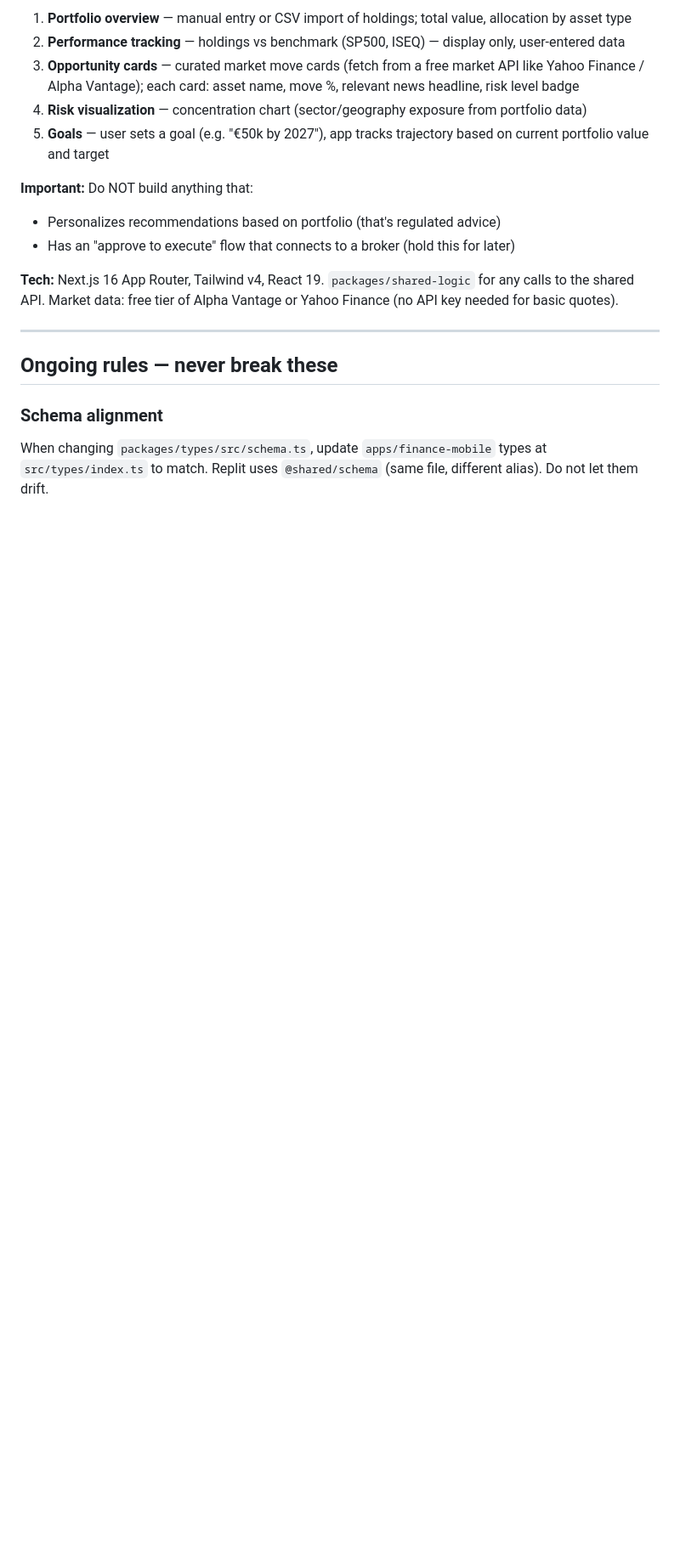
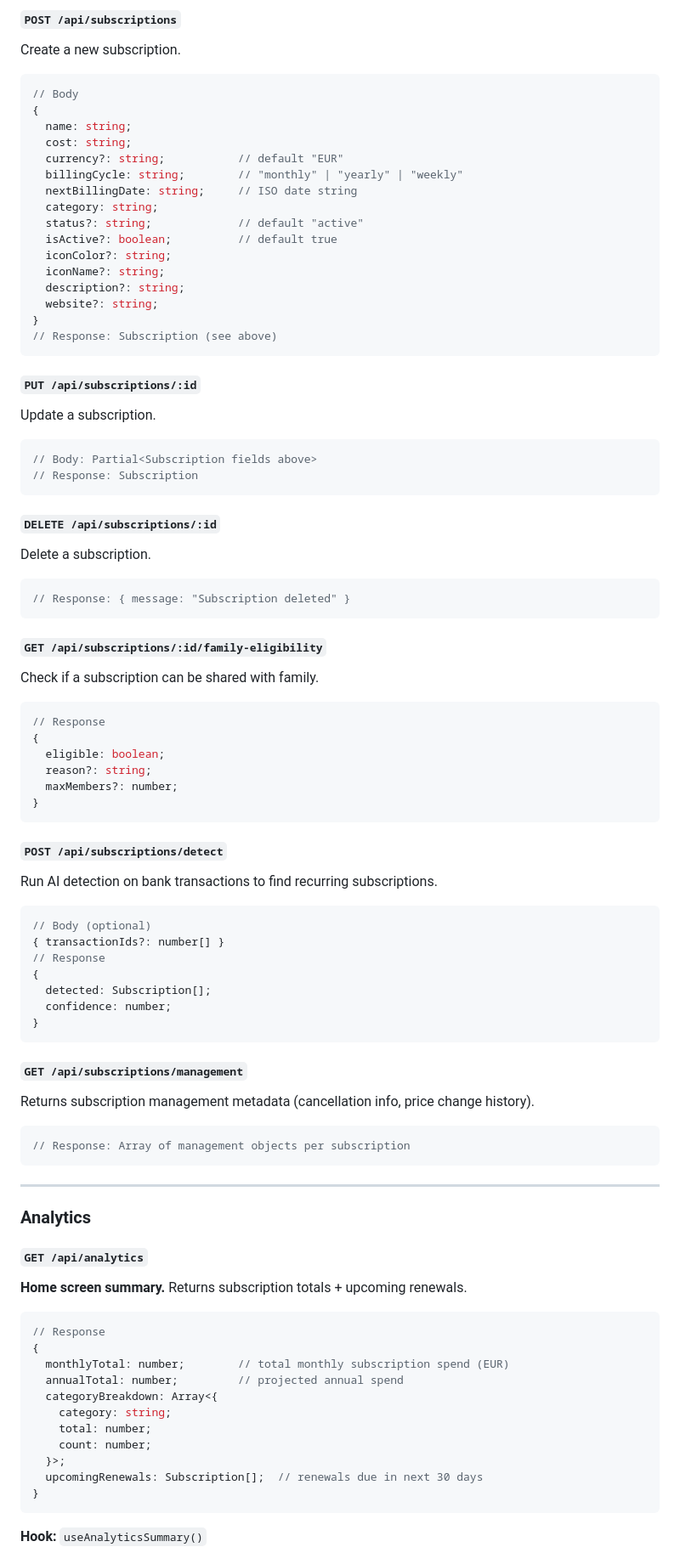
Before and after one commit to eolaniyan/mulah-platform, a Markdown page: CURSOR.md, the part around one of its changes. Shown at 85% size. Rendered like a GitHub page; blank space fills up the shorter version.

````diff
--- a/CURSOR.md
+++ b/CURSOR.md
@@ -156,20 +142,85 @@ Signals is bootstrapped as a Next.js 16 app. Build these screens — all are dat
 
-1. **Portfolio overview** — manual entry or CSV import of holdings; total value, allocation by asset type
-2. **Performance tracking** — holdings vs benchmark (SP500, ISEQ) — display only, user-entered data
-3. **Opportunity cards** — curated market move cards (fetch from a free market API like Yahoo Finance / Alpha Vantage); each card: asset name, move %, relevant news headline, risk level badge
-4. **Risk visualization** — concentration chart (sector/geography exposure from portfolio data)
-5. **Goals** — user sets a goal (e.g. "€50k by 2027"), app tracks trajectory based on current portfolio value and target
+#### `POST /api/subscriptions`
+Create a new subscription.
+```ts
+// Body
+{
+  name: string;
+  cost: string;
+  currency?: string;           // default "EUR"
+  billingCycle: string;        // "monthly" | "yearly" | "weekly"
+  nextBillingDate: string;     // ISO date string
+  category: string;
+  status?: string;             // default "active"
+  isActive?: boolean;          // default true
+  iconColor?: string;
+  iconName?: string;
+  description?: string;
+  website?: string;
+}
+// Response: Subscription (see above)
+```
 
-**Important:** Do NOT build anything that:
-- Personalizes recommendations based on portfolio (that's regulated advice)
-- Has an "approve to execute" flow that connects to a broker (hold this for later)
+#### `PUT /api/subscriptions/:id`
+Update a subscription.
+```ts
+// Body: Partial<Subscription fields above>
+// Response: Subscription
+```
 
-**Tech:** Next.js 16 App Router, Tailwind v4, React 19. `packages/shared-logic` for any calls to the shared API. Market data: free tier of Alpha Vantage or Yahoo Finance (no API key needed for basic quotes).
+#### `DELETE /api/subscriptions/:id`
+Delete a subscription.
+```ts
+// Response: { message: "Subscription deleted" }
+```
+
+#### `GET /api/subscriptions/:id/family-eligibility`
+Check if a subscription can be shared with family.
+```ts
+// Response
+{
+  eligible: boolean;
+  reason?: string;
+  maxMembers?: number;
+}
+```
+
+#### `POST /api/subscriptions/detect`
+Run AI detection on bank transactions to find recurring subscriptions.
+```ts
+// Body (optional)
+{ transactionIds?: number[] }
+// Response
+{
+  detected: Subscription[];
+  confidence: number;
+}
+```
+
+#### `GET /api/subscriptions/management`
+Returns subscription management metadata (cancellation info, price change history).
+```ts
+// Response: Array of management objects per subscription
+```
 
 ---
 
-## Ongoing rules — never break these
+### Analytics
 
-### Schema alignment
-When changing `packages/types/src/schema.ts`, update `apps/finance-mobile` types at `src/types/index.ts` to match. Replit uses `@shared/schema` (same file, different alias). Do not let them drift.
+#### `GET /api/analytics`
+**Home screen summary.** Returns subscription totals + upcoming renewals.
+```ts
+// Response
+{
+  monthlyTotal: number;        // total monthly subscription spend (EUR)
+  annualTotal: number;         // projected annual spend
+  categoryBreakdown: Array<{
+    category: string;
+    total: number;
+    count: number;
+  }>;
+  upcomingRenewals: Subscription[];  // renewals due in next 30 days
+}
+```
+**Hook:** `useAnalyticsSummary()`
 
````
Also changed, not shown: other parts of CURSOR.md (+397 -152 lines).
